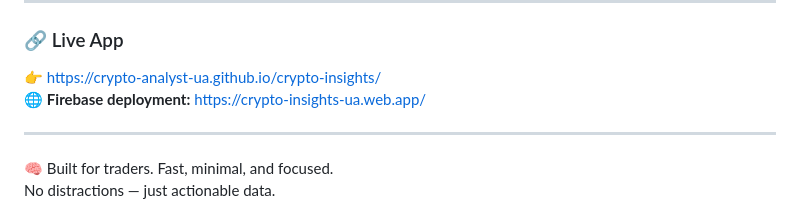
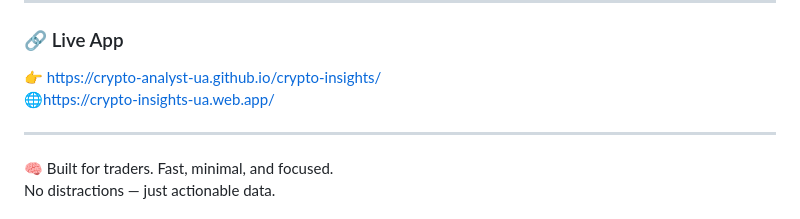
Before and after one commit to crypto-analyst-ua/crypto-insights, a Markdown page: README.md, the part around the change. Rendered like a GitHub page.

```diff
--- a/README.md
+++ b/README.md
@@ -34,7 +34,7 @@ No installations. No logins. Just open and trade.
 
 ### 🔗 Live App
 👉 [https://crypto-analyst-ua.github.io/crypto-insights/](https://crypto-analyst-ua.github.io/crypto-insights/)
-🌐 **Firebase deployment:** [https://crypto-insights-ua.web.app/](https://crypto-insights-ua.web.app/)
+🌐[https://crypto-insights-ua.web.app/](https://crypto-insights-ua.web.app/)
 
 ---
 
```
